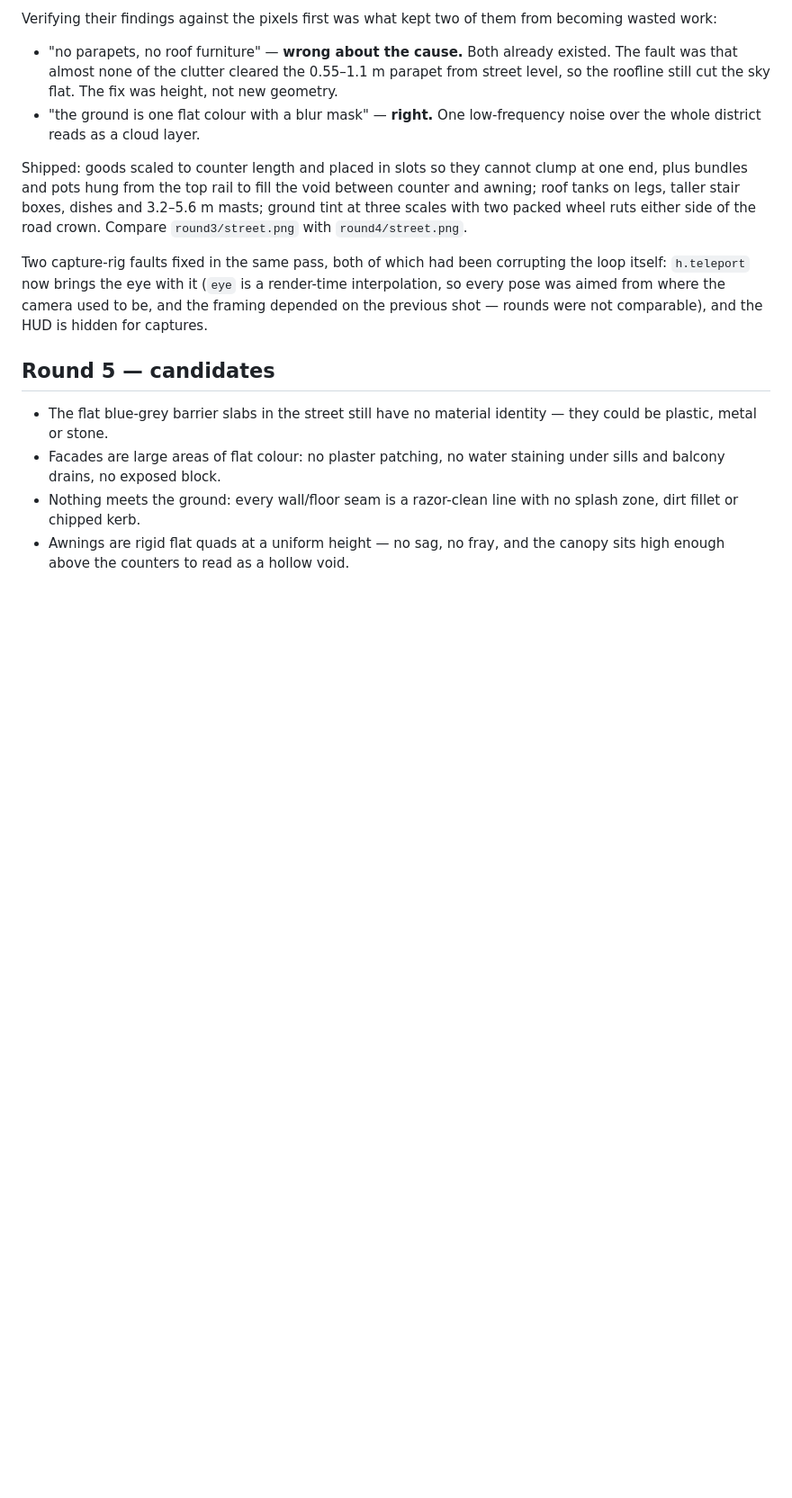
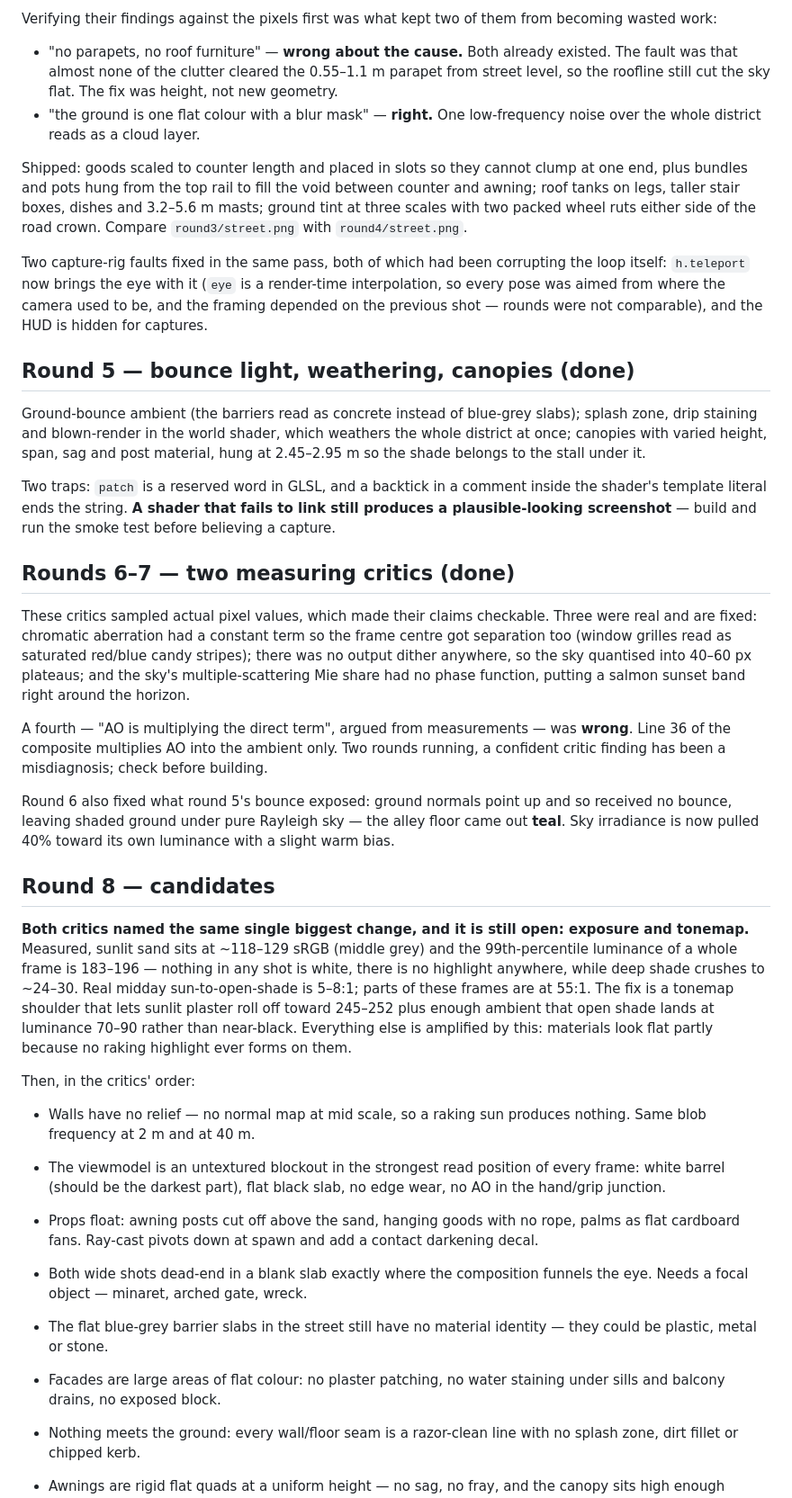
Before and after one commit to Leonxlnx/claude-of-duty, a Markdown page: WORKBENCH.md, the part around the change. Shown at 90% size. GitHub-like rendering; blank space fills up the shorter version.

Commit message:
Log rounds 5-7 and set up round 8
Both critics independently named exposure and tonemap as the single biggest
remaining gap, with measurements; that is the top of the round 8 list.

Co-Authored-By: Claude Opus 5 <noreply@anthropic.com>

```diff
--- a/WORKBENCH.md
+++ b/WORKBENCH.md
@@ -121,7 +121,60 @@ render-time interpolation, so every pose was aimed from where the camera used
 to be, and the framing depended on the previous shot — rounds were not
 comparable), and the HUD is hidden for captures.
 
-## Round 5 — candidates
+## Round 5 — bounce light, weathering, canopies (done)
+
+Ground-bounce ambient (the barriers read as concrete instead of blue-grey
+slabs); splash zone, drip staining and blown-render in the world shader, which
+weathers the whole district at once; canopies with varied height, span, sag and
+post material, hung at 2.45–2.95 m so the shade belongs to the stall under it.
+
+Two traps: `patch` is a reserved word in GLSL, and a backtick in a comment
+inside the shader's template literal ends the string. **A shader that fails to
+link still produces a plausible-looking screenshot** — build and run the smoke
+test before believing a capture.
+
+## Rounds 6–7 — two measuring critics (done)
+
+These critics sampled actual pixel values, which made their claims checkable.
+Three were real and are fixed: chromatic aberration had a constant term so the
+frame centre got separation too (window grilles read as saturated red/blue
+candy stripes); there was no output dither anywhere, so the sky quantised into
+40–60 px plateaus; and the sky's multiple-scattering Mie share had no phase
+function, putting a salmon sunset band right around the horizon.
+
+A fourth — "AO is multiplying the direct term", argued from measurements — was
+**wrong**. Line 36 of the composite multiplies AO into the ambient only. Two
+rounds running, a confident critic finding has been a misdiagnosis; check
+before building.
+
+Round 6 also fixed what round 5's bounce exposed: ground normals point up and
+so received no bounce, leaving shaded ground under pure Rayleigh sky — the
+alley floor came out **teal**. Sky irradiance is now pulled 40% toward its own
+luminance with a slight warm bias.
+
+## Round 8 — candidates
+
+**Both critics named the same single biggest change, and it is still open:
+exposure and tonemap.** Measured, sunlit sand sits at ~118–129 sRGB (middle
+grey) and the 99th-percentile luminance of a whole frame is 183–196 — nothing
+in any shot is white, there is no highlight anywhere, while deep shade crushes
+to ~24–30. Real midday sun-to-open-shade is 5–8:1; parts of these frames are at
+55:1. The fix is a tonemap shoulder that lets sunlit plaster roll off toward
+245–252 plus enough ambient that open shade lands at luminance 70–90 rather
+than near-black. Everything else is amplified by this: materials look flat
+partly because no raking highlight ever forms on them.
+
+Then, in the critics' order:
+- Walls have no relief — no normal map at mid scale, so a raking sun produces
+  nothing. Same blob frequency at 2 m and at 40 m.
+- The viewmodel is an untextured blockout in the strongest read position of
+  every frame: white barrel (should be the darkest part), flat black slab, no
+  edge wear, no AO in the hand/grip junction.
+- Props float: awning posts cut off above the sand, hanging goods with no rope,
+  palms as flat cardboard fans. Ray-cast pivots down at spawn and add a contact
+  darkening decal.
+- Both wide shots dead-end in a blank slab exactly where the composition funnels
+  the eye. Needs a focal object — minaret, arched gate, wreck.
 
 - The flat blue-grey barrier slabs in the street still have no material
   identity — they could be plastic, metal or stone.
```
